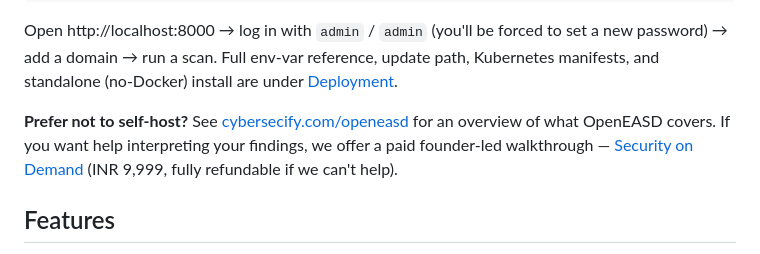
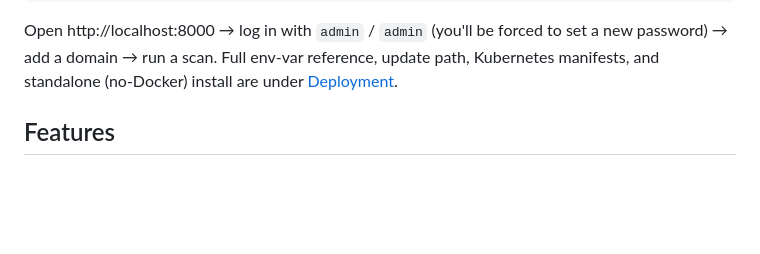
Before and after one commit to cybersecify/OpenEASD, a Markdown page: README.md, the part around the change. Rendered like a GitHub page; blank space fills up the shorter version.

Commit message:
docs(readme): drop paid-consulting CTA from hero (#41)
The "Prefer not to self-host? → Security on Demand INR 9,999" line in
the hero lands wrong for the ICP we're targeting on the GitHub side —
bug bounty hunters, engineers, and security folks who'd react badly to
a paid-consulting pitch on the front page of an OSS tool.

Was shipped in 2c9caeb as part of the hero rewrite; we agreed the
correct alt-path is the website-hosted snapshot form (domain + email +
phone, we run it, free), not paid consulting. That form is being built
jsprco-side. When it's live, the README hero gets a new CTA line
pointing to it; until then, the hero stays single-path (self-host via
Docker) and the cybersecify.com / consulting story stays on
cybersecify.com where it belongs.

Co-authored-by: Claude Opus 4.7 (1M context) <noreply@anthropic.com>

````diff
--- a/README.md
+++ b/README.md
@@ -25,8 +25,6 @@ docker run -d \
 ```
 
 Open http://localhost:8000 → log in with `admin` / `admin` (you'll be forced to set a new password) → add a domain → run a scan. Full env-var reference, update path, Kubernetes manifests, and standalone (no-Docker) install are under [Deployment](#deployment).
-
-**Prefer not to self-host?** See [cybersecify.com/openeasd](https://cybersecify.com/openeasd) for an overview of what OpenEASD covers. If you want help interpreting your findings, we offer a paid founder-led walkthrough — [Security on Demand](https://cybersecify.com/pricing/#consulting) (INR 9,999, fully refundable if we can't help).
 
 ## Features
 
````
